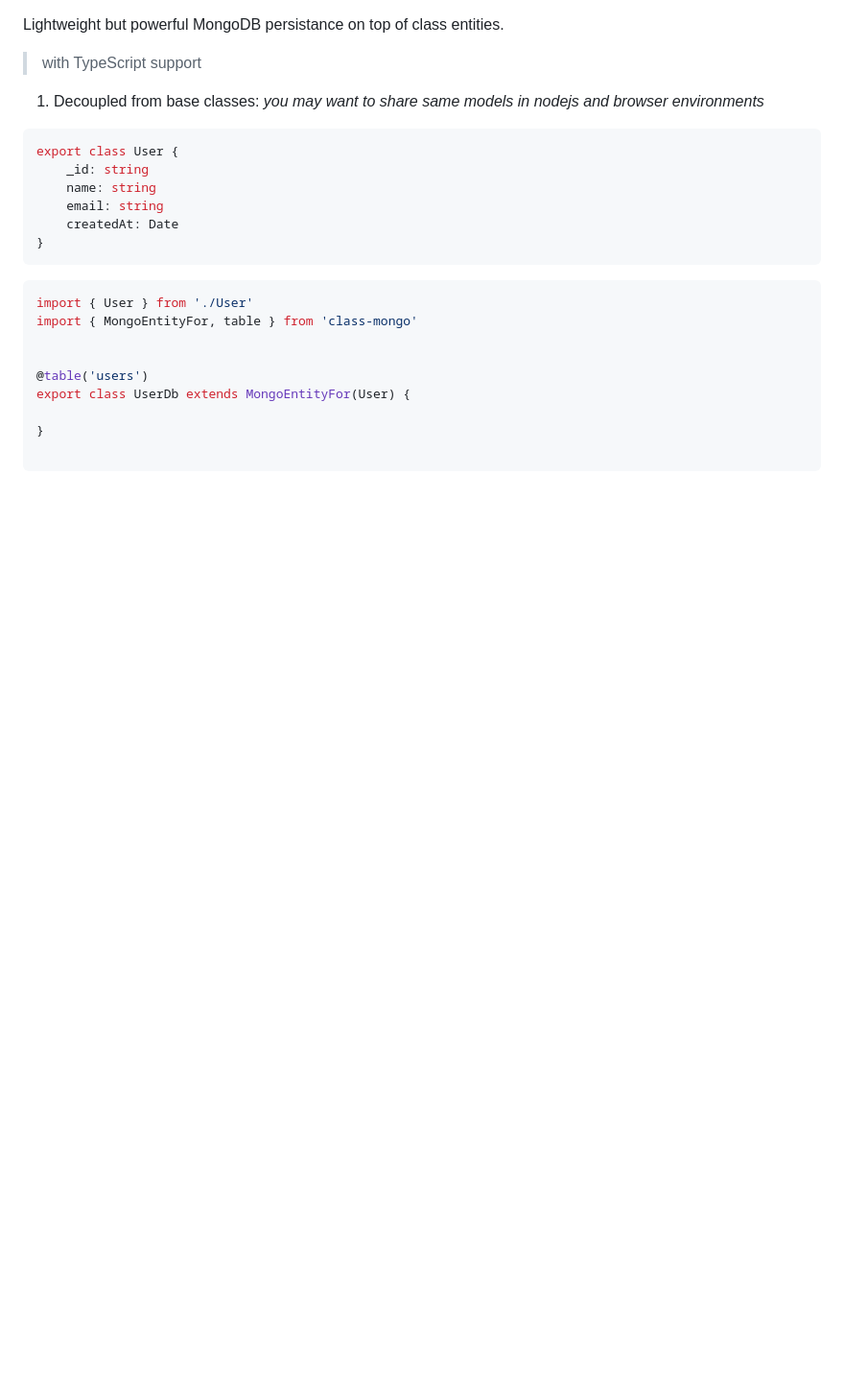
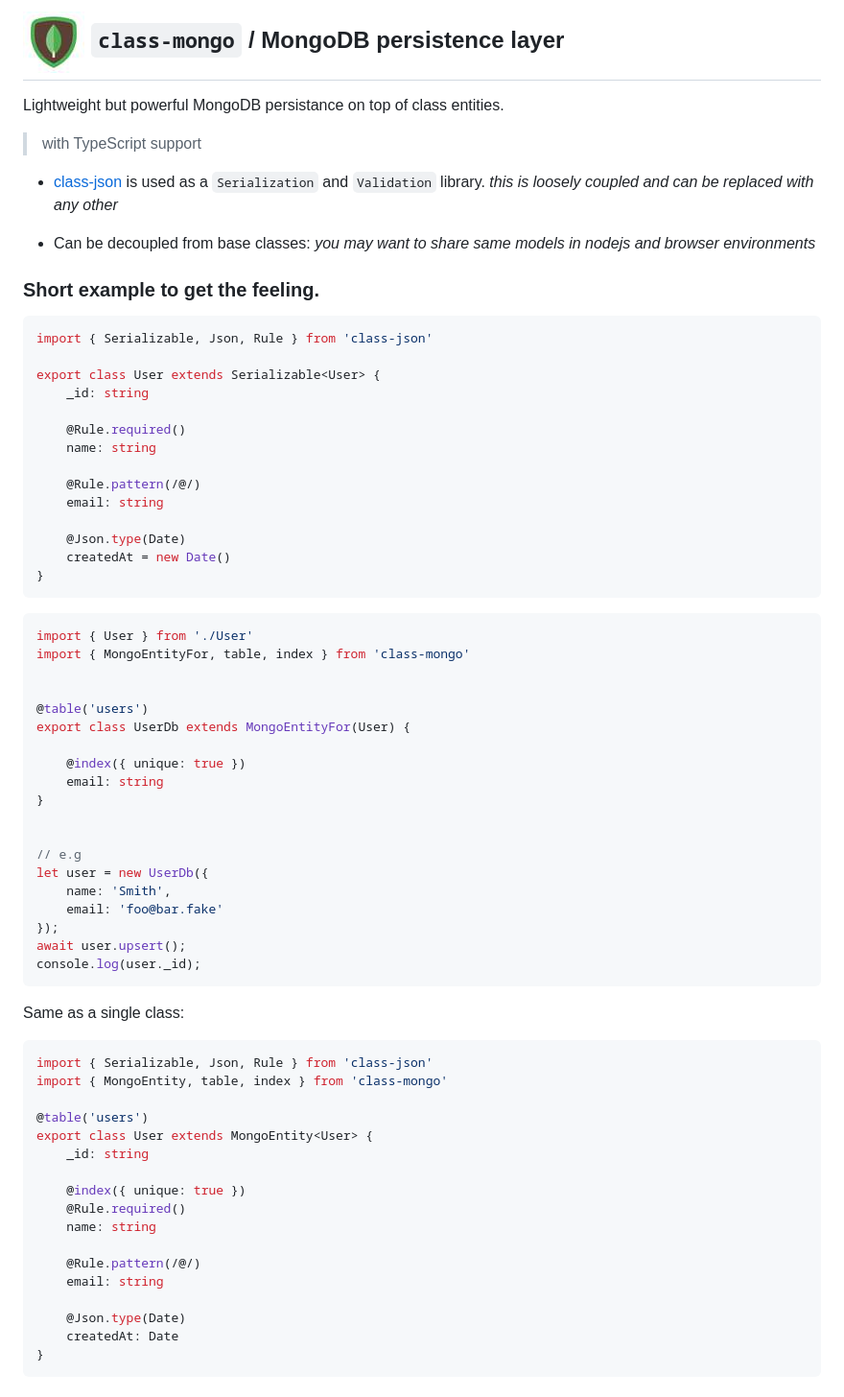
Before and after one commit to atmajs/class-mongo, a Markdown page: readme.md, the part around the change printed below. Shown: that part at 96% size. Rendered like a GitHub page; pictures changed too: assets/logo.jpg (added); blank space fills up the shorter version.

Commit message:
extend readme

````diff
--- a/readme.md
+++ b/readme.md
@@ -1,27 +1,75 @@
+## <img src='assets/logo.jpg' style='vertical-align:middle'/> `class-mongo` / MongoDB persistence layer
+
 Lightweight but powerful MongoDB persistance on top of class entities.
 
 > with TypeScript support
 
 
-1. Decoupled from base classes: _you may want to share same models in nodejs and browser environments_
+* [class-json](https://github.com/tenbits/class-json) is used as a `Serialization` and `Validation` library. _this is loosely coupled and can be replaced with any other_
+
+* Can be decoupled from base classes: _you may want to share same models in nodejs and browser environments_
+
+
+### Short example to get the feeling.
 
 ```ts
-export class User {
+import { Serializable, Json, Rule } from 'class-json'
+
+export class User extends Serializable<User> {
     _id: string
+
+    @Rule.required()
     name: string
+
+    @Rule.pattern(/@/)
     email: string
-    createdAt: Date
+
+    @Json.type(Date)
+    createdAt = new Date()
 }
 ```
 
 ```ts
 import { User } from './User'
-import { MongoEntityFor, table } from 'class-mongo'
+import { MongoEntityFor, table, index } from 'class-mongo'
 
 
 @table('users')
 export class UserDb extends MongoEntityFor(User) {
 
+    @index({ unique: true })
+    email: string
 }
 
+
+// e.g
+let user = new UserDb({
+    name: 'Smith',
+    email: 'foo@bar.fake'
+});
+await user.upsert();
+console.log(user._id);
 ```
+
+Same as a single class:
+
+```ts
+import { Serializable, Json, Rule } from 'class-json'
+import { MongoEntity, table, index } from 'class-mongo'
+
+@table('users')
+export class User extends MongoEntity<User> {
+    _id: string
+
+    @index({ unique: true })
+    @Rule.required()
+    name: string
+
+    @Rule.pattern(/@/)
+    email: string
+
+    @Json.type(Date)
+    createdAt: Date
+}
+```
+
````
Also changed, not shown: other parts of readme.md (+36 -0 lines), 1 other file.
